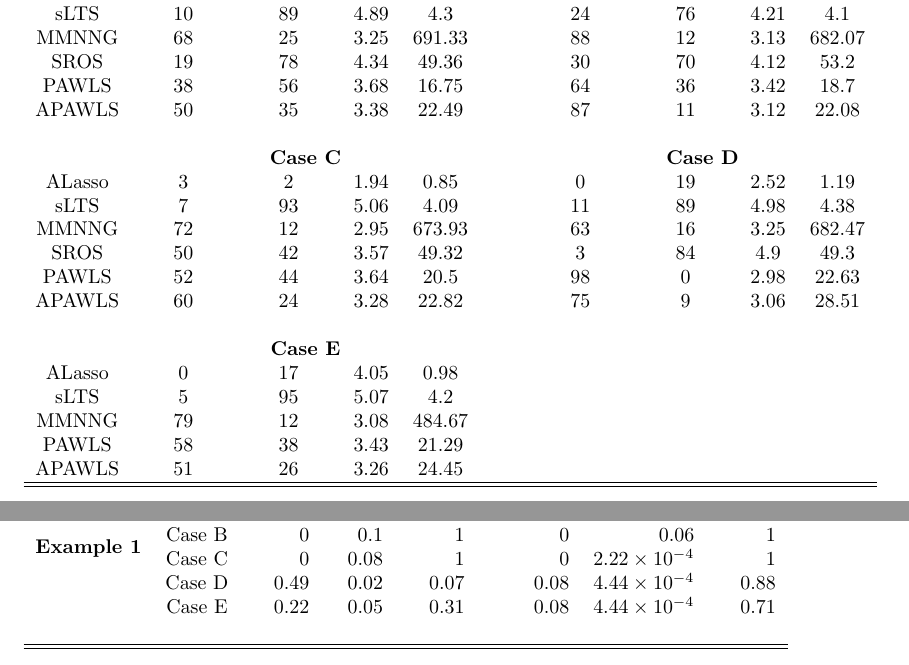
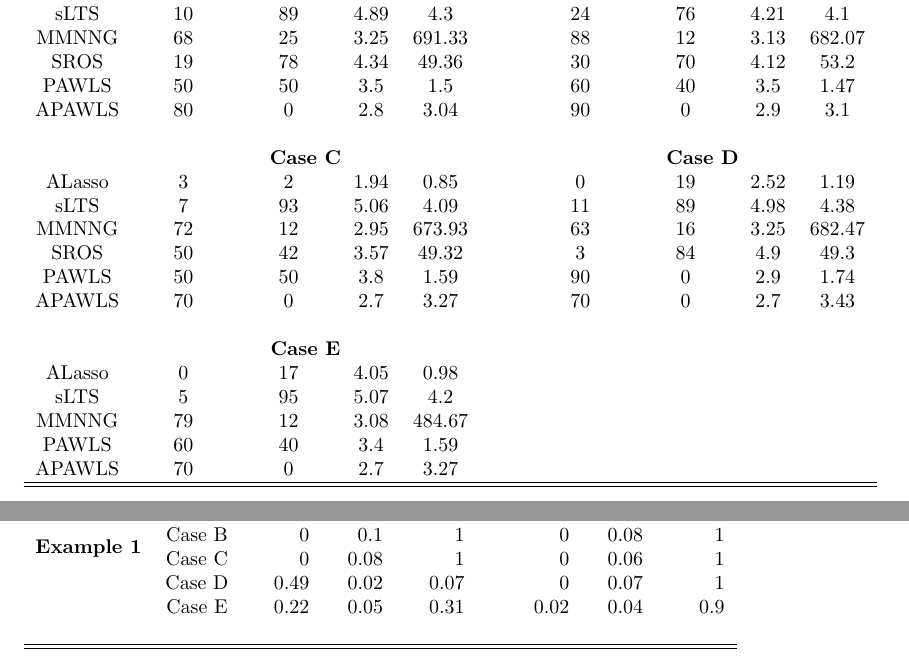
Before and after one commit to r08in/PAWLS, a LaTeX document (Latex/result.tex): two parts of pages 3 and 7 of 12, joined at a grey line, cut so that both start at the same text. Compiled offline with pdfLaTeX.

Commit message:
H: 1e-03,0.05 both; L: 1e-03,0.05 init; 0.05,0.01 adapt

```diff
--- a/Latex/result.tex
+++ b/Latex/result.tex
@@ -238,8 +238,8 @@
 
 	    %PAWLS(0) & 58 & 41 & 3.51  &  && 61 & 39 & 3.48 \\
 
-	    PAWLS & 38 & 56 & 3.68 &  16.75 &&& 64 & 36 & 3.42 &  18.7\\
-	    APAWLS & 50 & 35 & 3.38 &  22.49 &&& 87 & 11 & 3.12 &  22.08\\
+	    PAWLS & 50 & 50 & 3.5 &  1.5 &&& 60 & 40 & 3.5 &  1.47\\
+	    APAWLS & 80 & 0 & 2.8 &  3.04 &&& 90 & 0 & 2.9 &  3.1\\
 	\\
 	   & \multicolumn{4}{c} {\bf Case C} & &  & \multicolumn{4}{c} {\bf Case D}\\
 
@@ -251,8 +251,8 @@
 
 	    SROS & 50 & 42 & 3.57  &  49.32 & && 3 & 84 & 4.9  &  49.3\\
 	    %PAWLS(0) & 56 & 43 & 3.59 & && 44 & 52 & 4.13 \\
-	     PAWLS & 52 & 44 & 3.64  &  20.5& && 98 & 0 & 2.98 &  22.63\\
-	    APAWLS & 60 & 24 & 3.28  &  22.82& && 75 & 9 & 3.06 &  28.51\\
+	     PAWLS & 50 & 50 & 3.8  &  1.59& && 90 & 0 & 2.9 &  1.74\\
+	    APAWLS & 70 & 0 & 2.7  &  3.27& && 70 & 0 & 2.7 &  3.43\\
 	    \\
 
 	     & \multicolumn{4}{c} {\bf Case E} & &  \\
@@ -264,8 +264,8 @@
 
 	    % SROS & Lres_ROSS[[5]]$CFR & Lres_ROSS[[5]]$OFR & round(Lres_ROSS[[5]]$AN,digits=2)  &  round(Lres_ROSS[[5]]$TIME,digits=2) & && Lres_ROSS[[5]]$CFR & Lres_ROSS[[5]]$OFR & round(Lres_ROSS[[5]]$AN,digits=2)  &  round(Lres_ROSS[[5]]$TIME,digits=2)\\
 	    %PAWLS(0) & 56 & 55 & 5.59 & && 55 & 52 & 5.15 \\
-	    PAWLS & 58 & 38 & 3.43  &  21.29& &\\
-	    APAWLS & 51 & 26 & 3.26  &  24.45& &\\
+	    PAWLS & 60 & 40 & 3.4  &  1.59& &\\
+	    APAWLS & 70 & 0 & 2.7  &  3.27& &\\
 
 	        \hline \hline
 	\end{tabular}
@@ -575,19 +575,19 @@
 	    &Model  & M (\%) & S (\%) & JD(\%) && M (\%) & S (\%) & JD(\%)\\ \hline
 	  \multirow{4}{*}{{\bf Example 1}}
 	      &Case A &  0 & 0 & 1
-	      && 0 & 0.06 & 1  \\
+	      && 0 & 0.08 & 1  \\
 
 	    &Case B &0 & 0.1 & 1
+	    && 0 & 0.08 & 1\\
+
+	    &Case C  &0 & 0.08 & 1
 	    && 0 & 0.06 & 1\\
 
-	    &Case C  &0 & 0.08 & 1
-	    && 0 & \ensuremath{2.22\times 10^{-4}} & 1\\
-
 	    &Case D  &0.49 & 0.02 & 0.07
-	    && 0.08 & \ensuremath{4.44\times 10^{-4}} & 0.88\\
+	    && 0 & 0.07 & 1\\
 
 	    &Case E  &0.22 & 0.05 & 0.31
-	    && 0.08 & \ensuremath{4.44\times 10^{-4}} & 0.71\\
+	    && 0.02 & 0.04 & 0.9\\
 	  \\
 	   \hline\hline
 
```
Also changed, not shown: Latex/figure/unnamed-chunk-2-1.pdf, Latex/figure/unnamed-chunk-3-1.pdf, Latex/figure/unnamed-chunk-4-1.pdf, Latex/figure/unnamed-chunk-5-1.pdf, Latex/figure/unnamed-chunk-6-1.pdf, Latex/figure/unnamed-chunk-7-1.pdf, Latex/result.pdf, Latex/result.tex (12 more changed lines), 7 other files.
